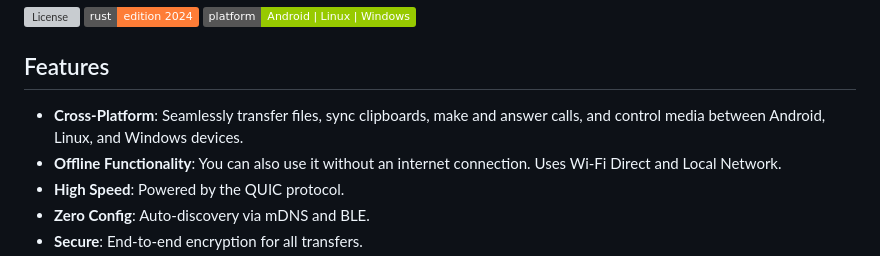
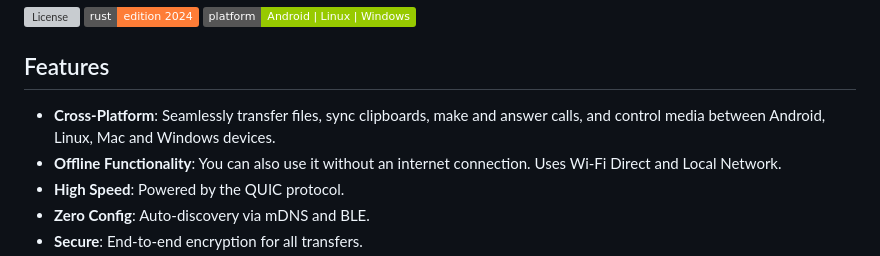
Before and after one commit to paterkleomenis/connected, a Markdown page: README.md, the part around the change. Drawn GitHub-style; badges without logos; grey boxes are pictures that could not be loaded.

```diff
--- a/README.md
+++ b/README.md
@@ -10,7 +10,7 @@ Currently available for **Linux**, **Windows**, and **Android**.
 
 ## Features
 
-- **Cross-Platform**: Seamlessly transfer files, sync clipboards, make and answer calls, and control media between Android, Linux, and Windows devices.
+- **Cross-Platform**: Seamlessly transfer files, sync clipboards, make and answer calls, and control media between Android, Linux, Mac and Windows devices.
 - **Offline Functionality**: You can also use it without an internet connection. Uses Wi-Fi Direct and Local Network.
 - **High Speed**: Powered by the QUIC protocol.
 - **Zero Config**: Auto-discovery via mDNS and BLE.
```
